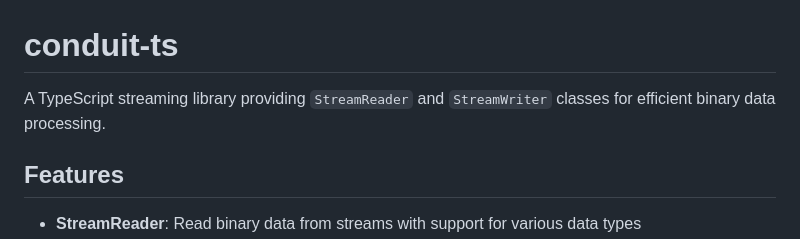
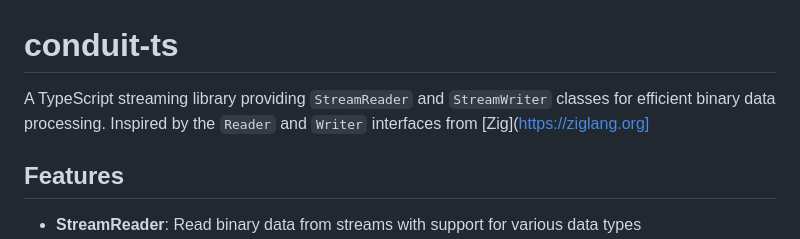
Before and after one commit to byterix-labs/conduit-ts, a Markdown page: README.md, the part around the change. GitHub-like rendering.

```diff
--- a/README.md
+++ b/README.md
@@ -1,6 +1,6 @@
 # conduit-ts
 
-A TypeScript streaming library providing `StreamReader` and `StreamWriter` classes for efficient binary data processing.
+A TypeScript streaming library providing `StreamReader` and `StreamWriter` classes for efficient binary data processing. Inspired by the `Reader` and `Writer` interfaces from [Zig](https://ziglang.org]
 
 ## Features
 
```
